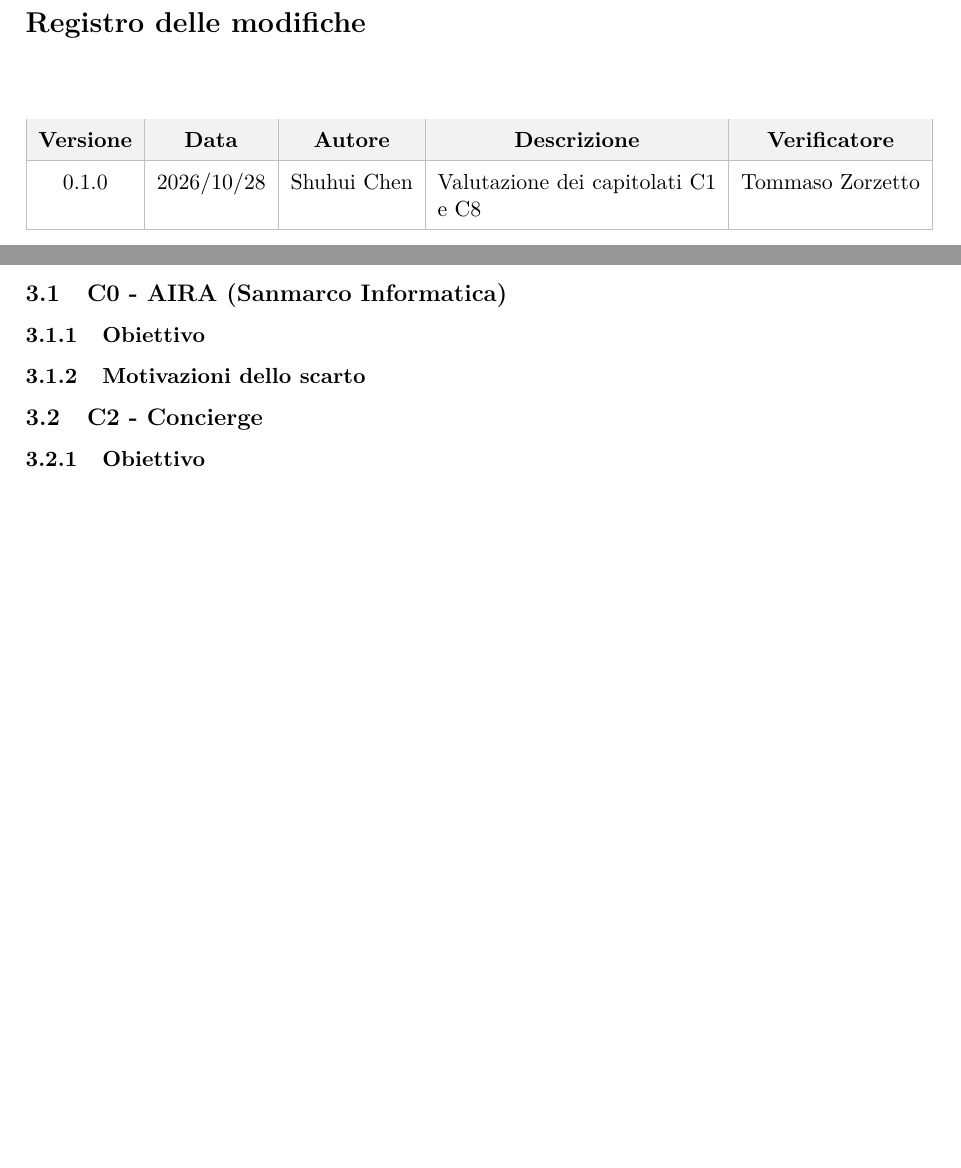
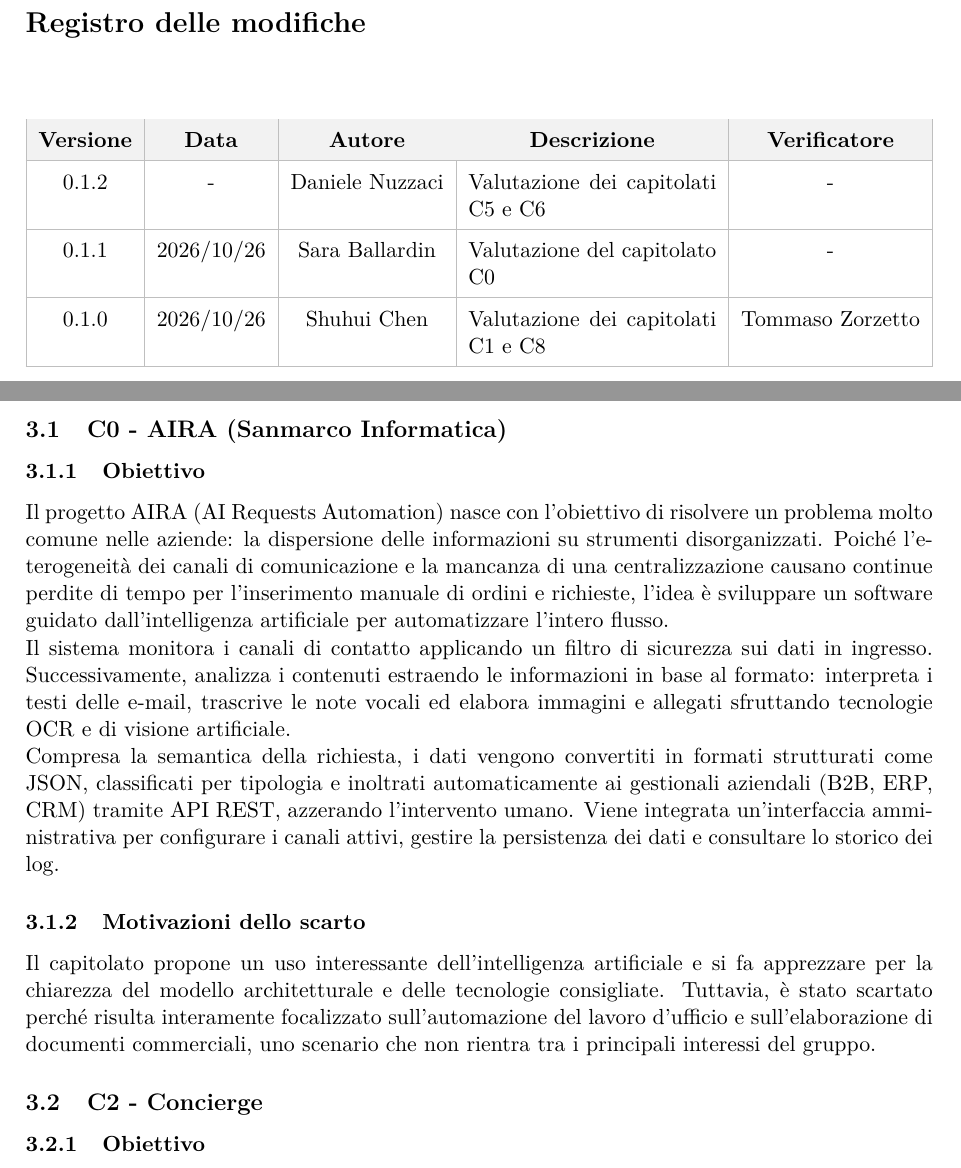
Before and after one commit to On-By-One-Team/On-By-One.github.io, a LaTeX document (docs/tex/candidatura/valutazione-capitolati.tex): two parts of pages 2 and 8 of 9 before the commit and two parts of pages 2 and 8 of 10 after it, joined at a grey line, cut so that both start at the same text, the shorter picture padded with empty space. Compiled offline with pdfLaTeX.

Commit message:
docs: aggiunta valutazione capitolato C0 e allineato registro modifiche alle versioni presenti su overleaf

```diff
--- a/docs/tex/candidatura/valutazione-capitolati.tex
+++ b/docs/tex/candidatura/valutazione-capitolati.tex
@@ -99,7 +99,11 @@
         \multicolumn{1}{c|}{\textbf{Descrizione}} &
         \multicolumn{1}{c|}{\textbf{Verificatore}} \\
         \hline
-        0.1.0 & 2026/10/28 & Shuhui Chen & Valutazione dei capitolati C1 e C8 & Tommaso Zorzetto \\
+        0.1.2 & - & Daniele Nuzzaci & Valutazione dei capitolati C5 e C6 & - \\
+        \hline
+        0.1.1 & 2026/10/26 & Sara Ballardin & Valutazione del capitolato C0 & - \\
+        \hline
+        0.1.0 & 2026/10/26 & Shuhui Chen & Valutazione dei capitolati C1 e C8 & Tommaso Zorzetto \\
         \hline
     \end{tabularx}
     \arrayrulecolor{black}
@@ -201,8 +205,14 @@ Nella scelta finale hanno pesato il considerevole carico normativo e progettuale
 \section{Altri capitolati valutati}
 
 \subsection{C0 - AIRA (Sanmarco Informatica)}
+
 \subsubsection{Obiettivo}
+Il progetto AIRA (AI Requests Automation) nasce con l'obiettivo di risolvere un problema molto comune nelle aziende: la dispersione delle informazioni su strumenti disorganizzati. Poiché l'eterogeneità dei canali di comunicazione e la mancanza di una centralizzazione causano continue perdite di tempo per l'inserimento manuale di ordini e richieste, l'idea è sviluppare un software guidato dall'intelligenza artificiale per automatizzare l'intero flusso.  \newline
+Il sistema monitora i canali di contatto applicando un filtro di sicurezza sui dati in ingresso. Successivamente, analizza i contenuti estraendo le informazioni in base al formato: interpreta i testi delle e-mail, trascrive le note vocali ed elabora immagini e allegati sfruttando tecnologie OCR e di visione artificiale.  \newline
+Compresa la semantica della richiesta, i dati vengono convertiti in formati strutturati come JSON, classificati per tipologia e inoltrati automaticamente ai gestionali aziendali (B2B, ERP, CRM) tramite API REST, azzerando l'intervento umano. Viene integrata un'interfaccia amministrativa per configurare i canali attivi, gestire la persistenza dei dati e consultare lo storico dei log.
+
 \subsubsection{Motivazioni dello scarto}
+Il capitolato propone un uso interessante dell'intelligenza artificiale e si fa apprezzare per la chiarezza del modello architetturale e delle tecnologie consigliate. Tuttavia, è stato scartato perché risulta interamente focalizzato sull'automazione del lavoro d'ufficio e sull'elaborazione di documenti commerciali, uno scenario che non rientra tra i principali interessi del gruppo.
 
 \subsection{C2 - Concierge}
 \subsubsection{Obiettivo}
```
Also changed, not shown: docs/tex/candidatura/valutazione-capitolati.tex (8 more changed lines).
